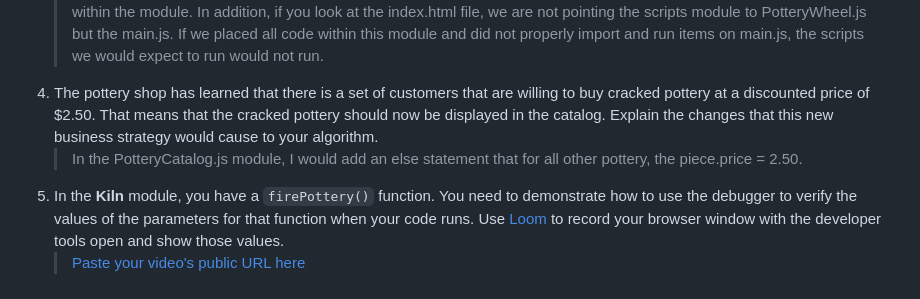
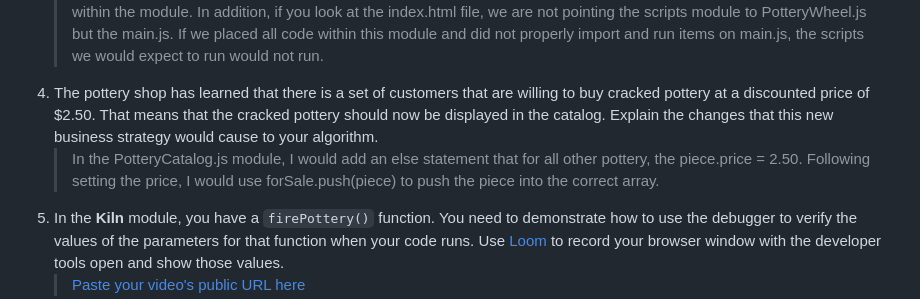
Before and after one commit to NSS-Day-Cohort-74/Hairy-Potter-jscott-scates, a Markdown page: README.md, the part around the change. Drawn GitHub-style.

Commit message:
Completed self-assessment questions in the read me, added correction to question 4

```diff
--- a/README.md
+++ b/README.md
@@ -126,6 +126,6 @@ In the `main.js` module, invoke the `PotteryList` component function. Take its r
 3. The **PotteryWheel** module has a single function named `makePottery`. Why doesn't that module have all of the other code in it?
    > Using the module method allowed us to simplify the debugging process as all the related code to makePottery was stored within the module. In addition, if you look at the index.html file, we are not pointing the scripts module to PotteryWheel.js but the main.js. If we placed all code within this module and did not properly import and run items on main.js, the scripts we would expect to run would not run.
 4. The pottery shop has learned that there is a set of customers that are willing to buy cracked pottery at a discounted price of $2.50. That means that the cracked pottery should now be displayed in the catalog. Explain the changes that this new business strategy would cause to your algorithm.
-   > In the PotteryCatalog.js module, I would add an else statement that for all other pottery, the piece.price = 2.50.
+   > In the PotteryCatalog.js module, I would add an else statement that for all other pottery, the piece.price = 2.50. Following setting the price, I would use forSale.push(piece) to push the piece into the correct array.
 5. In the **Kiln** module, you have a `firePottery()` function. You need to demonstrate how to use the debugger to verify the values of the parameters for that function when your code runs. Use [Loom](https://www.loom.com/) to record your browser window with the developer tools open and show those values.
    > [Paste your video's public URL here](https://www.loom.com/share/89f62b29256c4a93ac84eaa1339ad21f?sid=687c641a-83e2-477f-b585-7b7db0b63187)
```
